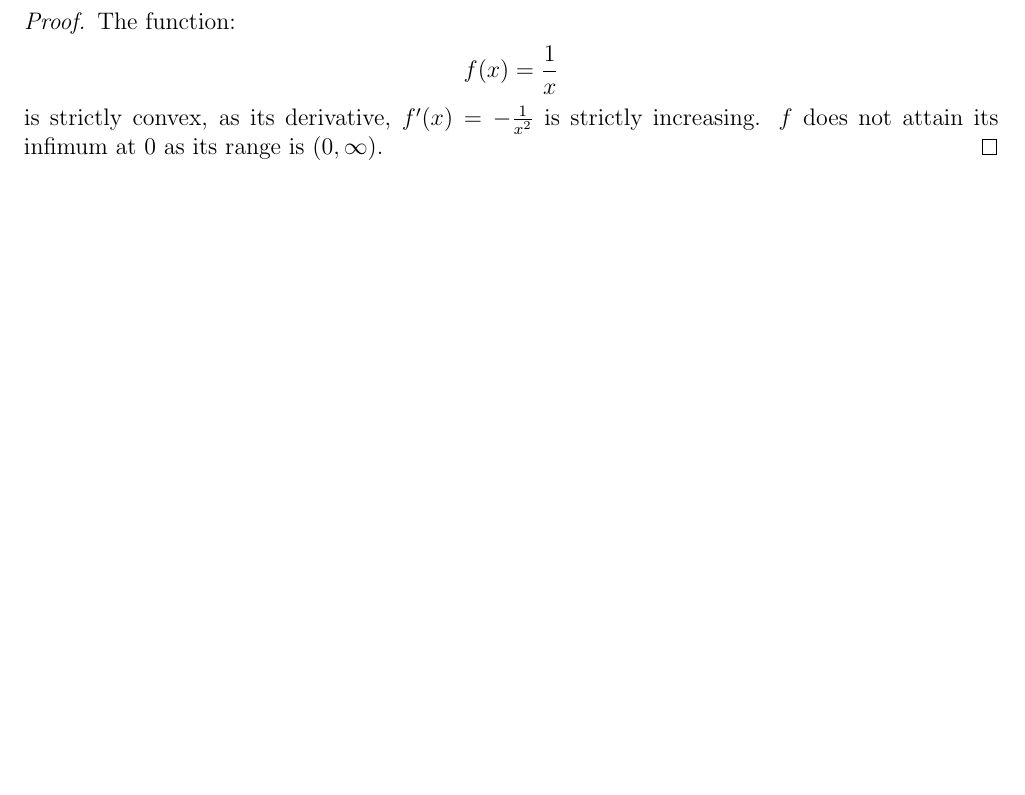
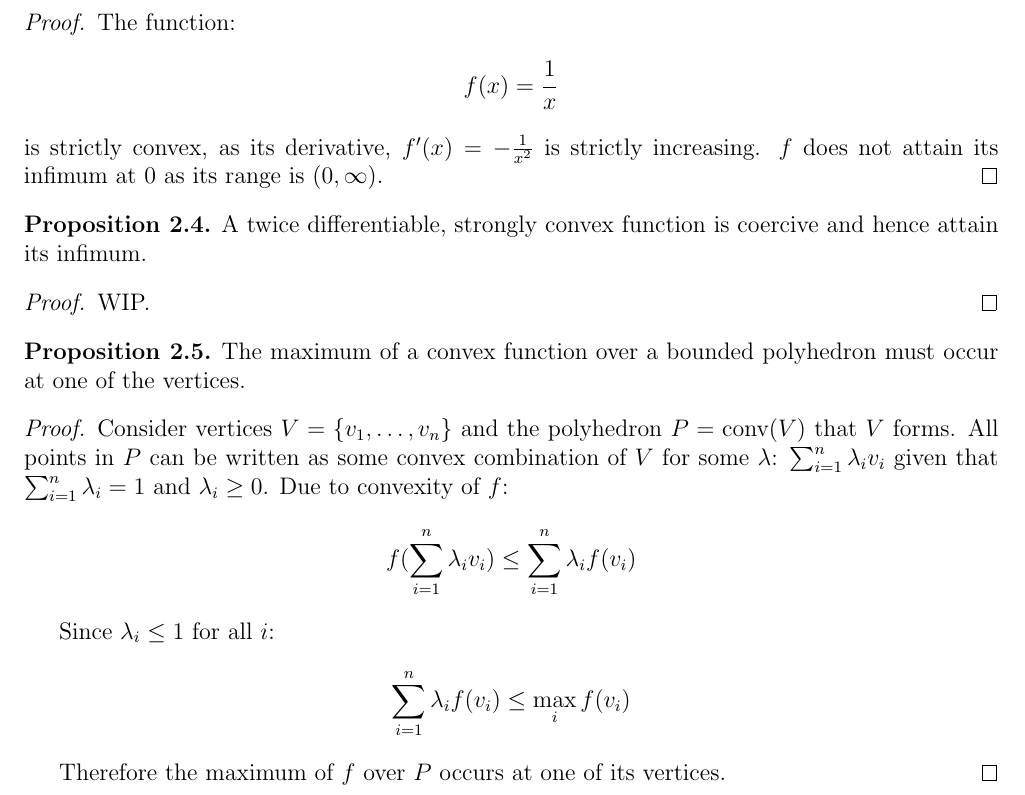
Before and after one commit to davidmaamoaix/convex-opt, a LaTeX problem sheet (homework-1/homework-1.tex): part of page 3 of 3 before the commit and part of page 4 of 4 after it, cut so that both start at the same text, the shorter picture padded with empty space. Compiled offline with pdfLaTeX.

Commit message:
more proof

```diff
--- a/homework-1/homework-1.tex
+++ b/homework-1/homework-1.tex
@@ -18,6 +18,7 @@
 \newcommand{\adj}{\text{adj}}
 \newcommand{\pmax}{\text{pmax}}
 \newcommand{\dom}{\text{dom}}
+\newcommand{\conv}{\text{conv}}
 \newcommand*\diff{\mathop{}\!\mathrm{d}}
 
 \theoremstyle{definition}
@@ -209,4 +210,30 @@
 		is strictly convex, as its derivative, $f'(x) = -\frac{1}{x^2}$ is strictly increasing. $f$ does not attain its infimum at $0$ as its range is $(0, \infty)$.
 	\end{proof}
 
+	\begin{prop}
+		A twice differentiable, strongly convex function is coercive and hence attain its infimum.
+	\end{prop}
+
+	\begin{proof}
+		WIP.
+	\end{proof}
+
+	\begin{prop}
+		The maximum of a convex function over a bounded polyhedron must occur at one of the vertices.
+	\end{prop}
+
+	\begin{proof}
+		Consider vertices $V = \{v_1, \dots, v_n\}$ and the polyhedron $P = \conv(V)$ that $V$ forms. All points in $P$ can be written as some convex combination of $V$ for some $\lambda$: $\sum^n_{i=1} \lambda_i v_i$ given that $\sum^n_{i = 1} \lambda_i = 1$ and $\lambda_i \geq 0$. Due to convexity of $f$:
+		\begin{gather*}
+			f(\sum^n_{i=1} \lambda_i v_i) \leq \sum^n_{i=1} \lambda_i f(v_i)
+		\end{gather*}
+
+		Since $\lambda_i \leq 1$ for all $i$:
+		\begin{gather*}
+			\sum^n_{i=1} \lambda_i f(v_i) \leq \max_i f(v_i)
+		\end{gather*}
+
+		Therefore the maximum of $f$ over $P$ occurs at one of its vertices.
+	\end{proof}
+
 \end{document}
```
